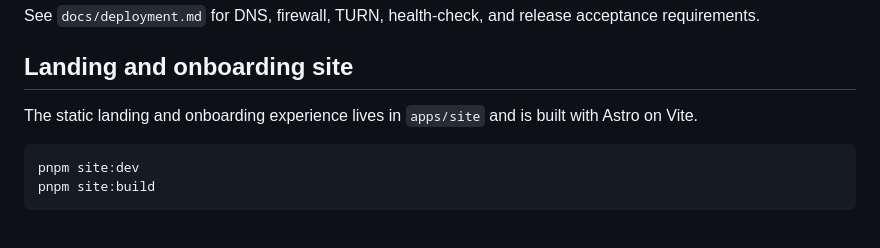
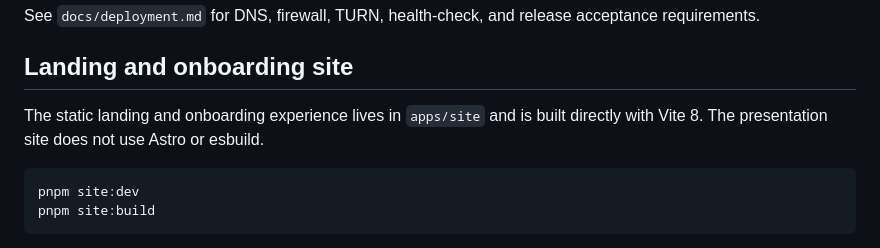
Before and after one commit to xtreemze/verge, a Markdown page: README.md, the part around the change. Rendered like a GitHub page.

Commit message:
docs(site): document Vite 8 presentation baseline (#48)

````diff
--- a/README.md
+++ b/README.md
@@ -64,7 +64,7 @@ See `docs/deployment.md` for DNS, firewall, TURN, health-check, and release acce
 
 ## Landing and onboarding site
 
-The static landing and onboarding experience lives in `apps/site` and is built with Astro on Vite.
+The static landing and onboarding experience lives in `apps/site` and is built directly with Vite 8. The presentation site does not use Astro or esbuild.
 
 ```bash
 pnpm site:dev
````
